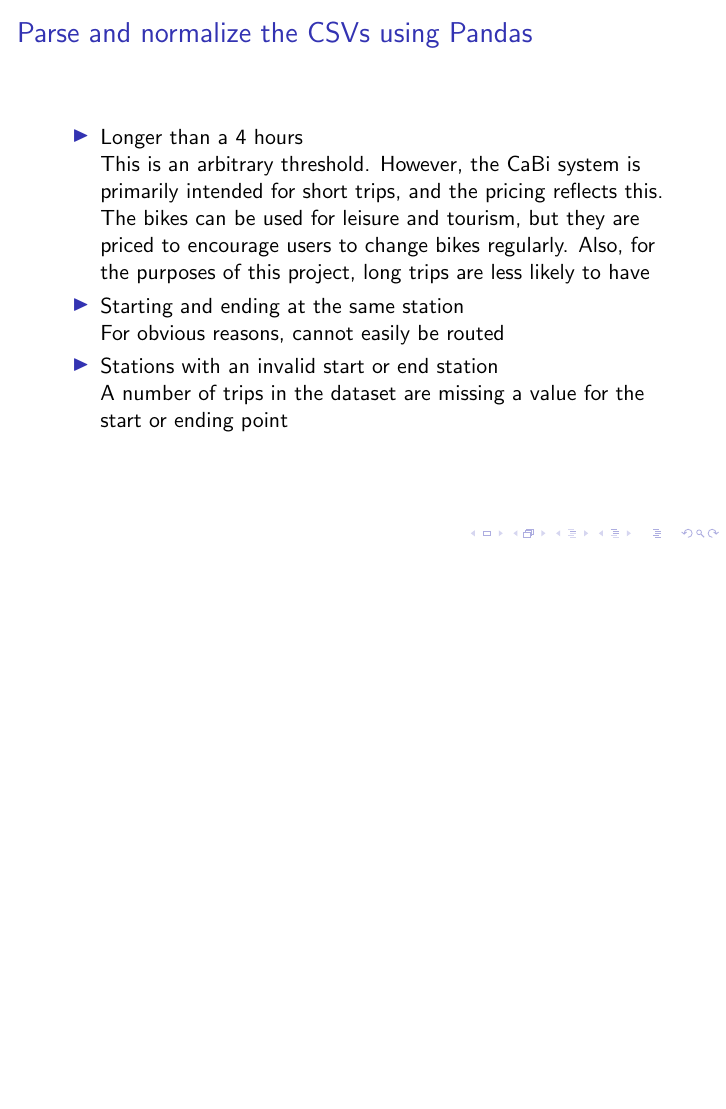
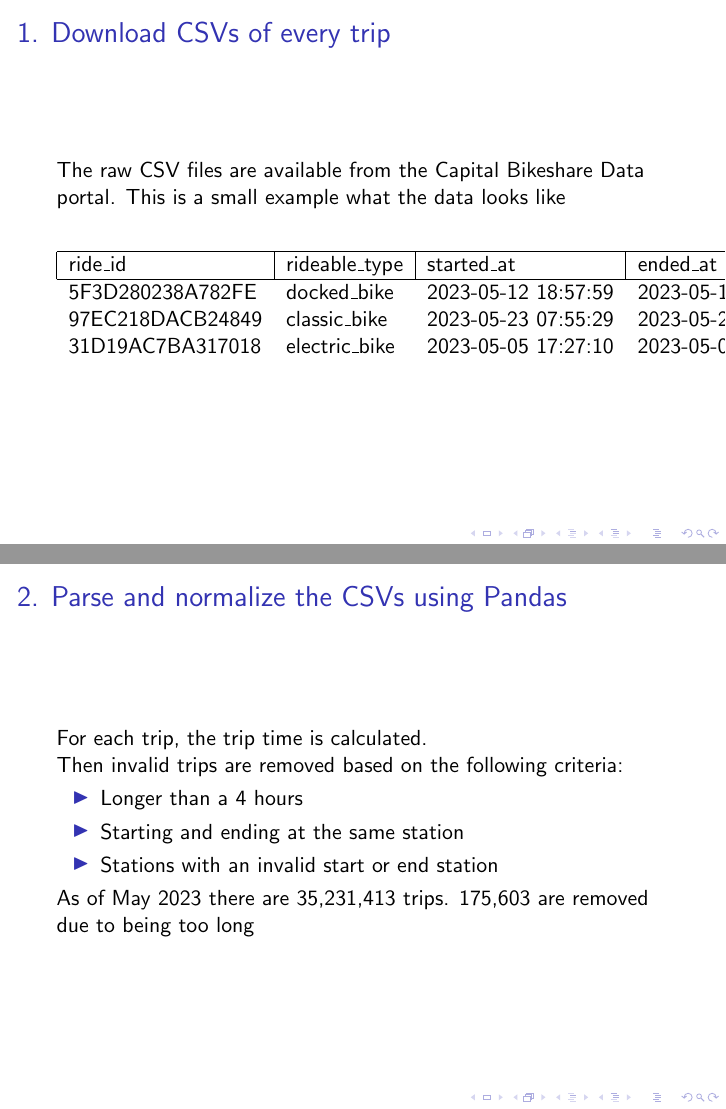
Before and after one commit to mlinds/foss4g-2023-presentation, LaTeX slides (pedaling-progress.tex): page 6 of 12 before the commit and pages 6 and 7 of 14 after it, the two joined at a grey line, the shorter picture padded with empty space. Compiled offline with pdfLaTeX.

Commit message:
cleaning up slides just a bit

```diff
--- a/pedaling-progress.tex
+++ b/pedaling-progress.tex
@@ -78,35 +78,51 @@
 \end{frame}
 
 \begin{frame}
-    \frametitle{Parse and normalize the CSVs using Pandas}
-    % sankey diagram?
+    \frametitle{1. Download CSVs of every trip}
+    The raw CSV files are available from the Capital Bikeshare Data portal. This is a small example what the data looks like
+    \begin{table}[]
+        \begin{tabular}{lllllllllllll}
+            \hline
+            \multicolumn{1}{|l|}{ride\_id} & \multicolumn{1}{l|}{rideable\_type} & \multicolumn{1}{l|}{started\_at} & \multicolumn{1}{l|}{ended\_at} & \multicolumn{1}{l|}{start\_station\_name} & \multicolumn{1}{l|}{start\_station\_id} & \multicolumn{1}{l|}{end\_station\_name} & \multicolumn{1}{l|}{end\_station\_id} & \multicolumn{1}{l|}{start\_lat} & \multicolumn{1}{l|}{start\_lng} & \multicolumn{1}{l|}{end\_lat} & \multicolumn{1}{l|}{end\_lng} & \multicolumn{1}{l|}{member\_casual} \\ \hline
+            5F3D280238A782FE               & docked\_bike                        & 2023-05-12 18:57:59              & 2023-05-12 19:17:50            & 3rd \& Tingey St SE                       & 31634                                   & 8th \& F St NE                          & 31631                                 & 38.87501                        & -77.0024                        & 38.897274                     & -76.994749                    & casual                              \\
+            97EC218DACB24849               & classic\_bike                       & 2023-05-23 07:55:29              & 2023-05-23 08:11:12            & Clarendon Blvd \& Pierce St               & 31016                                   & 15th \& L St NW                         & 31276                                 & 38.893438                       & -77.076389                      & 38.903649                     & -77.034918                    & member                              \\
+            31D19AC7BA317018               & electric\_bike                      & 2023-05-05 17:27:10              & 2023-05-05 17:40:17            & South Capitol St and Southern Ave SE      & 31830                                   & Tanger Outlets                          & 32415                                 & 38.821667433                    & -77.001627445                   & 38.7968                       & -77.0026                      & member
+        \end{tabular}
+    \end{table}
+\end{frame}
 
-\begin{itemize}
-    \item Longer than a 4 hours
+\begin{frame}
+    \frametitle{2. Parse and normalize the CSVs using Pandas}
 
-    This is an arbitrary threshold. However, the CaBi system is primarily intended for short trips, and the pricing reflects this. The bikes can be used for leisure and tourism, but they are priced to encourage users to change bikes regularly. Also, for the purposes of this project, long trips are less likely to have
+    For each trip, the trip time is calculated.
 
-    \item Starting and ending at the same station
+    Then invalid trips are removed based on the following criteria:
+    \begin{itemize}
+        \item Longer than a 4 hours
 
-    For obvious reasons, cannot easily be routed
+        % This is an arbitrary threshold. However, the CaBi system is primarily intended for short trips, and the pricing reflects this. The bikes can be used for leisure and tourism, but they are priced to encourage users to change bikes regularly. Also, for the purposes of this project, long trips are less likely to have
 
-    \item Stations with an invalid start or end station
+        \item Starting and ending at the same station
 
-    A number of trips in the dataset are missing a value for the start or ending point
-\end{itemize}
+        % For obvious reasons, cannot easily be routed
 
+        \item Stations with an invalid start or end station
 
+        % A number of trips in the dataset are missing a value for the start or ending point
+    \end{itemize}
 
-
-
-
-
-
+    As of May 2023 there are 35,231,413 trips. 175,603 are removed due to being too long
 \end{frame}
 
 \begin{frame}
     \frametitle{Find unique trips between two stations}
+    These 35,136,810 trips reduce to 183,959 unique trips if we consider A>B and B>A different trips.
 
+
+
+    If we drop trips that start and end at the same dock, there are 183,214 unique trips. If we consider only the start and end stations, this further reduces to 105,636.
+
+    \emph{These trips are the final ones to route}
 \end{frame}
 
 \begin{frame}
```
Also changed, not shown: pedaling-progress.tex (11 more changed lines).
